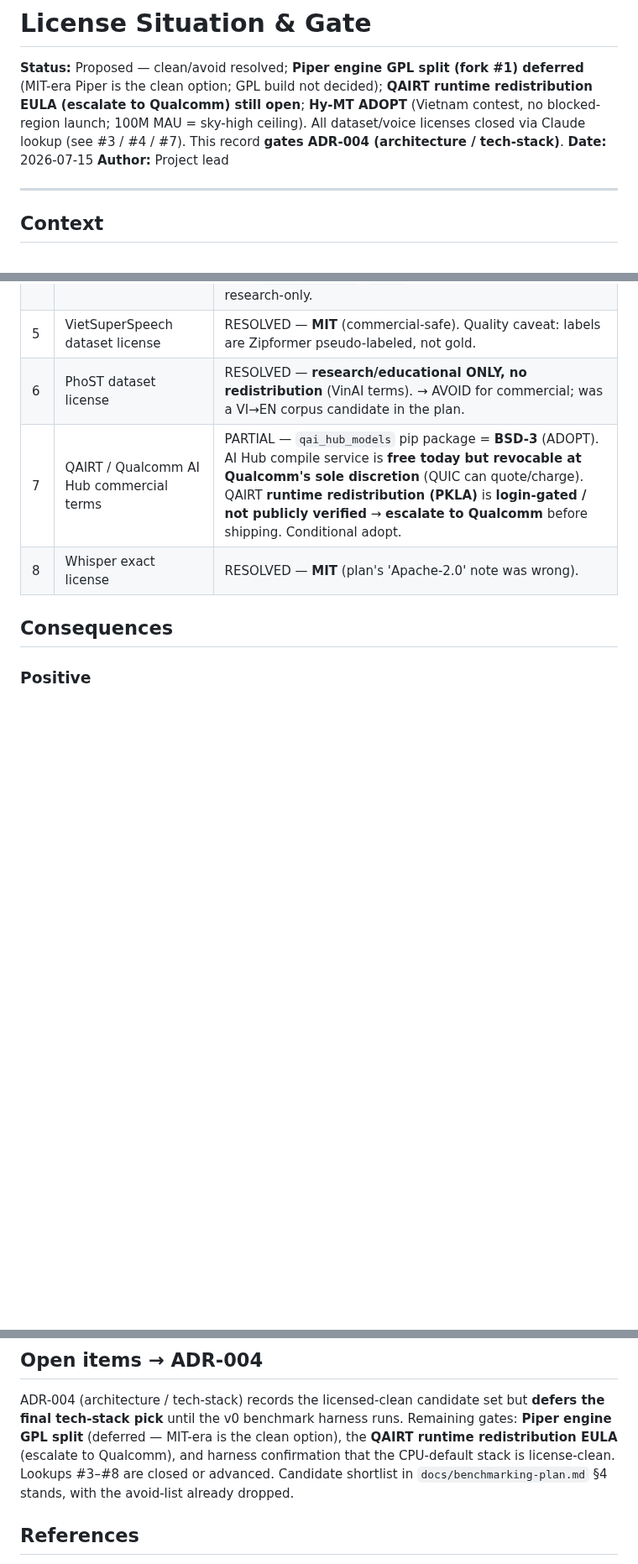
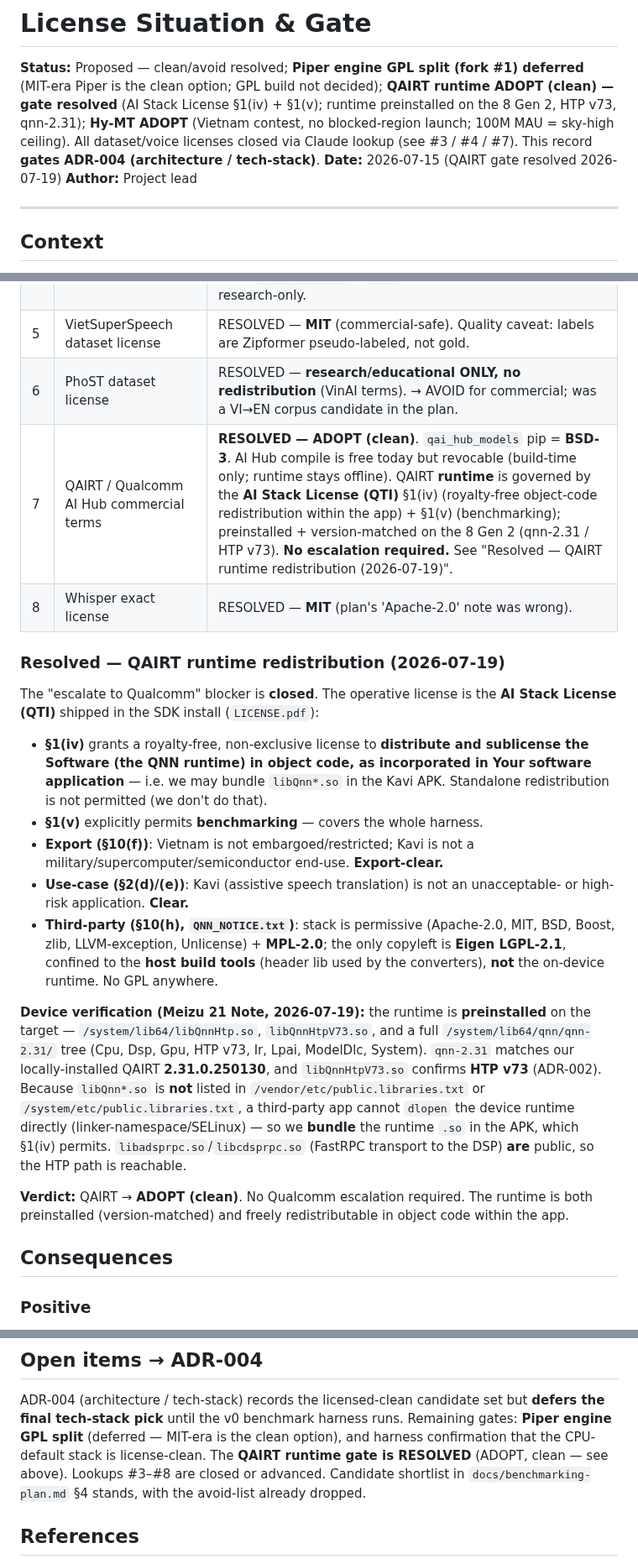
Before and after one commit to TanKhoiTV/kavi-prototype, a Markdown page: docs/decisions/license-situation.md, 3 parts joined by grey strips. Shown at 84% size. Rendered like a GitHub page; blank space fills up the shorter version.

Commit message:
docs(license): resolve QAIRT runtime gate — ADOPT (clean)
The Qualcomm QAIRT runtime redistribution EULA blocker is closed (issue #44).
The AI Stack License (QTI) §1(iv) grants royalty-free object-code
redistribution within the app and §1(v) permits benchmarking; Vietnam is
export-clear and Kavi is not a high-risk use. The QNN runtime is preinstalled
and version-matched (qnn-2.31 / HTP v73) on the Meizu 21 Note, and a
third-party app bundles libQnn*.so (not in public.libraries.txt) per §1(iv).
No Qualcomm escalation required.

Closes #44

```diff
--- a/docs/decisions/license-situation.md
+++ b/docs/decisions/license-situation.md
@@ -2,11 +2,12 @@
 
 **Status:** Proposed — clean/avoid resolved; **Piper engine GPL split (fork #1)
 deferred** (MIT-era Piper is the clean option; GPL build not decided); **QAIRT
-runtime redistribution EULA (escalate to Qualcomm) still open**; **Hy-MT
+runtime ADOPT (clean) — gate resolved** (AI Stack License §1(iv) + §1(v); runtime
+preinstalled on the 8 Gen 2, HTP v73, qnn-2.31); **Hy-MT
 ADOPT** (Vietnam contest, no blocked-region launch; 100M MAU = sky-high
 ceiling). All dataset/voice licenses closed via Claude lookup (see #3 / #4 / #7).
 This record **gates ADR-004 (architecture / tech-stack)**.
-**Date:** 2026-07-15
+**Date:** 2026-07-15 (QAIRT gate resolved 2026-07-19)
 **Author:** Project lead
 
 ---
@@ -97,8 +98,42 @@ Two nuances:
 | 4 | InfoRe donation / usage terms (vietTTS VI reference) | RESOLVED — **AVOID**. Informal donation with **no formal license, no commercial grant, no indemnification**; canonical `VINAI/InfoRe` is **gated** (HF HTTP 401, no published terms — verified 2026-07-18), only derivative community sets are public. Taints any voice trained on it (incl. `25hours_single`, `vivos`, reference vietTTS). Treat research-only. |
 | 5 | VietSuperSpeech dataset license | RESOLVED — **MIT** (commercial-safe). Quality caveat: labels are Zipformer pseudo-labeled, not gold. |
 | 6 | PhoST dataset license | RESOLVED — **research/educational ONLY, no redistribution** (VinAI terms). → AVOID for commercial; was a VI→EN corpus candidate in the plan. |
-| 7 | QAIRT / Qualcomm AI Hub commercial terms | PARTIAL — `qai_hub_models` pip package = **BSD-3** (ADOPT). AI Hub compile service is **free today but revocable at Qualcomm's sole discretion** (QUIC can quote/charge). QAIRT **runtime redistribution (PKLA)** is **login-gated / not publicly verified** → **escalate to Qualcomm** before shipping. Conditional adopt. |
+| 7 | QAIRT / Qualcomm AI Hub commercial terms | **RESOLVED — ADOPT (clean)**. `qai_hub_models` pip = **BSD-3**. AI Hub compile is free today but revocable (build-time only; runtime stays offline). QAIRT **runtime** is governed by the **AI Stack License (QTI)** §1(iv) (royalty-free object-code redistribution within the app) + §1(v) (benchmarking); preinstalled + version-matched on the 8 Gen 2 (qnn-2.31 / HTP v73). **No escalation required.** See "Resolved — QAIRT runtime redistribution (2026-07-19)". |
 | 8 | Whisper exact license | RESOLVED — **MIT** (plan's 'Apache-2.0' note was wrong). |
+
+### Resolved — QAIRT runtime redistribution (2026-07-19)
+
+The "escalate to Qualcomm" blocker is **closed**. The operative license is the
+**AI Stack License (QTI)** shipped in the SDK install (`LICENSE.pdf`):
+
++ **§1(iv)** grants a royalty-free, non-exclusive license to **distribute and
+  sublicense the Software (the QNN runtime) in object code, as incorporated in
+  Your software application** — i.e. we may bundle `libQnn*.so` in the Kavi APK.
+  Standalone redistribution is not permitted (we don't do that).
++ **§1(v)** explicitly permits **benchmarking** — covers the whole harness.
++ **Export (§10(f))**: Vietnam is not embargoed/restricted; Kavi is not a
+  military/supercomputer/semiconductor end-use. **Export-clear.**
++ **Use-case (§2(d)/(e))**: Kavi (assistive speech translation) is not an
+  unacceptable- or high-risk application. **Clear.**
++ **Third-party (§10(h), `QNN_NOTICE.txt`)**: stack is permissive (Apache-2.0,
+  MIT, BSD, Boost, zlib, LLVM-exception, Unlicense) + **MPL-2.0**; the only
+  copyleft is **Eigen LGPL-2.1**, confined to the **host build tools** (header
+  lib used by the converters), **not** the on-device runtime. No GPL anywhere.
+
+**Device verification (Meizu 21 Note, 2026-07-19):** the runtime is
+**preinstalled** on the target — `/system/lib64/libQnnHtp.so`,
+`libQnnHtpV73.so`, and a full `/system/lib64/qnn/qnn-2.31/` tree (Cpu, Dsp, Gpu,
+HTP v73, Ir, Lpai, ModelDlc, System). `qnn-2.31` matches our locally-installed
+QAIRT **2.31.0.250130**, and `libQnnHtpV73.so` confirms **HTP v73** (ADR-002).
+Because `libQnn*.so` is **not** listed in `/vendor/etc/public.libraries.txt` or
+`/system/etc/public.libraries.txt`, a third-party app cannot `dlopen` the
+device runtime directly (linker-namespace/SELinux) — so we **bundle** the runtime
+`.so` in the APK, which §1(iv) permits. `libadsprpc.so`/`libcdsprpc.so` (FastRPC
+transport to the DSP) **are** public, so the HTP path is reachable.
+
+**Verdict:** QAIRT → **ADOPT (clean)**. No Qualcomm escalation required. The
+runtime is both preinstalled (version-matched) and freely redistributable in
+object code within the app.
 
 ## Consequences
 
@@ -121,8 +156,8 @@ Two nuances:
 ADR-004 (architecture / tech-stack) records the licensed-clean candidate set
 but **defers the final tech-stack pick** until the v0 benchmark harness runs.
 Remaining gates: **Piper engine GPL split** (deferred — MIT-era is the clean
-option), the **QAIRT runtime redistribution EULA** (escalate to Qualcomm), and
-harness confirmation that the CPU-default stack is license-clean. Lookups #3–#8
+option), and harness confirmation that the CPU-default stack is license-clean.
+The **QAIRT runtime gate is RESOLVED** (ADOPT, clean — see above). Lookups #3–#8
 are closed or advanced. Candidate shortlist in `docs/benchmarking-plan.md` §4
 stands, with the avoid-list already dropped.
 
```
Also changed, not shown: docs/benchmarking-todo.md (+4 -4 lines).
